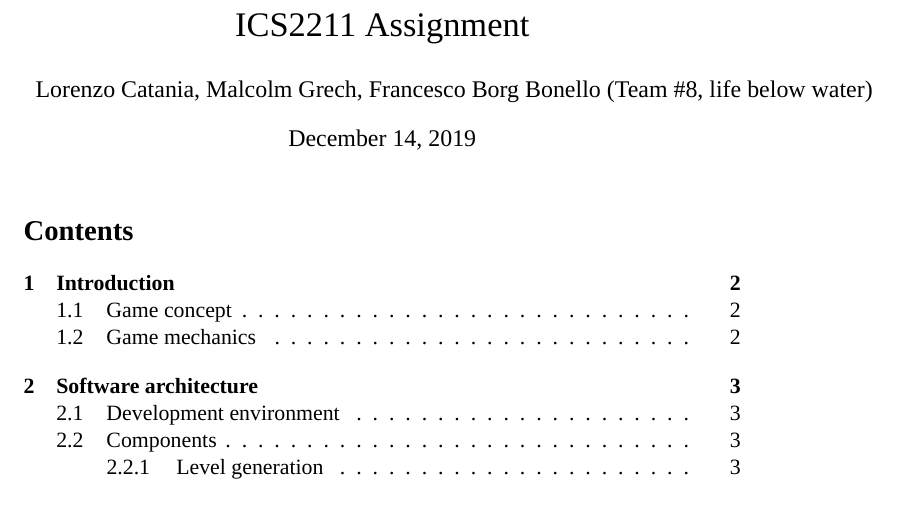
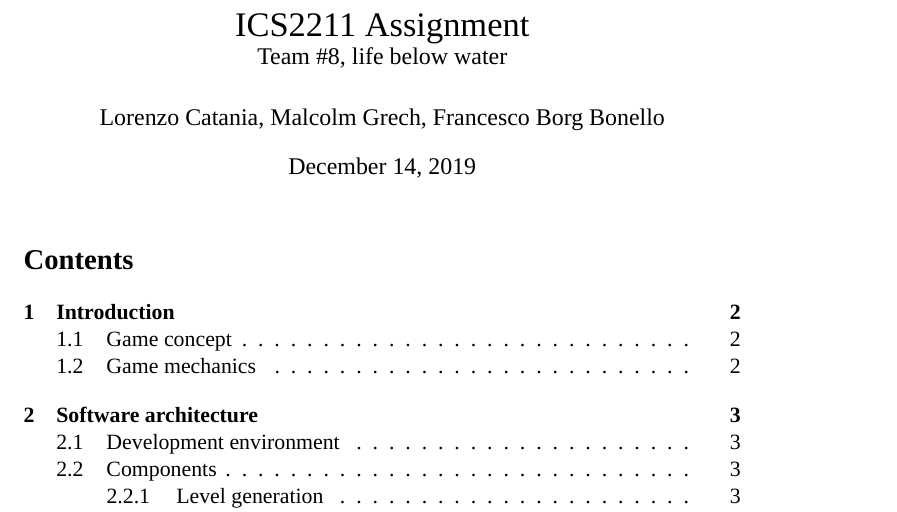
Before and after one commit to aegroto/ics2211-assignment, a LaTeX document (docs.tex): part of page 1 of 16, cut so that both start at the same text. Compiled offline with XeLaTeX; a missing font is replaced by an installed copy or a similar font.

Commit message:
title fixes

```diff
--- a/docs.tex
+++ b/docs.tex
@@ -43,8 +43,11 @@
 \newcommand{\varname}[1]{\underline{\textit{#1}}}
 \newcommand{\funcname}[1]{\textit{#1}}
 
-\title{ICS2211 Assignment}
-\author{Lorenzo Catania, Malcolm Grech, Francesco Borg Bonello (Team \#8, life below water)}
+\title{
+  ICS2211 Assignment \\
+  \large Team \#8, life below water
+}
+\author{Lorenzo Catania, Malcolm Grech, Francesco Borg Bonello}
 
 \begin{document}
 
```
